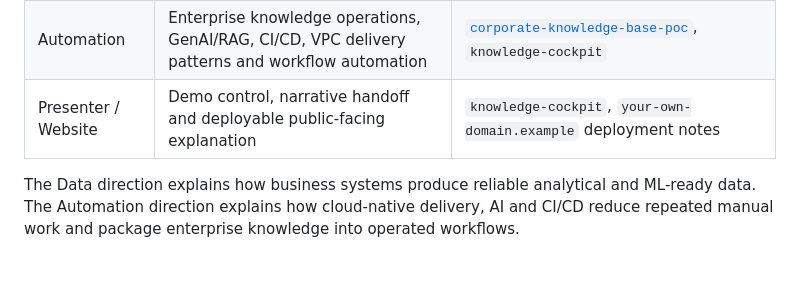
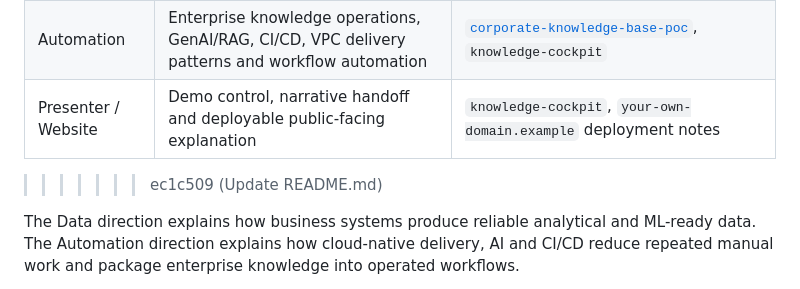
Before and after one commit to Z3934500/pocs, a Markdown page: README.md, the part around the change. Drawn GitHub-style; blank space fills up the shorter version.

```diff
--- a/README.md
+++ b/README.md
@@ -9,6 +9,7 @@ This repository supports the delivery portfolio behind `your-own-domain.example`
 | Data | OLTP/OLAP boundaries, CDC, data contracts, medallion modeling, feature platforms and MLOps | `oms-oltp-poc`, `inventory-oms-poc`, `data-governance-poc`, `oee-data-platform`, `cce-feature-platform` |
 | Automation | Enterprise knowledge operations, GenAI/RAG, CI/CD, VPC delivery patterns and workflow automation | [`corporate-knowledge-base-poc`](corporate-knowledge-base-poc/README.md), `knowledge-cockpit` |
 | Presenter / Website | Demo control, narrative handoff and deployable public-facing explanation | `knowledge-cockpit`, `your-own-domain.example` deployment notes |
+>>>>>>> ec1c509 (Update README.md)
 
 The Data direction explains how business systems produce reliable analytical and ML-ready data. The Automation direction explains how cloud-native delivery, AI and CI/CD reduce repeated manual work and package enterprise knowledge into operated workflows.
 
```
